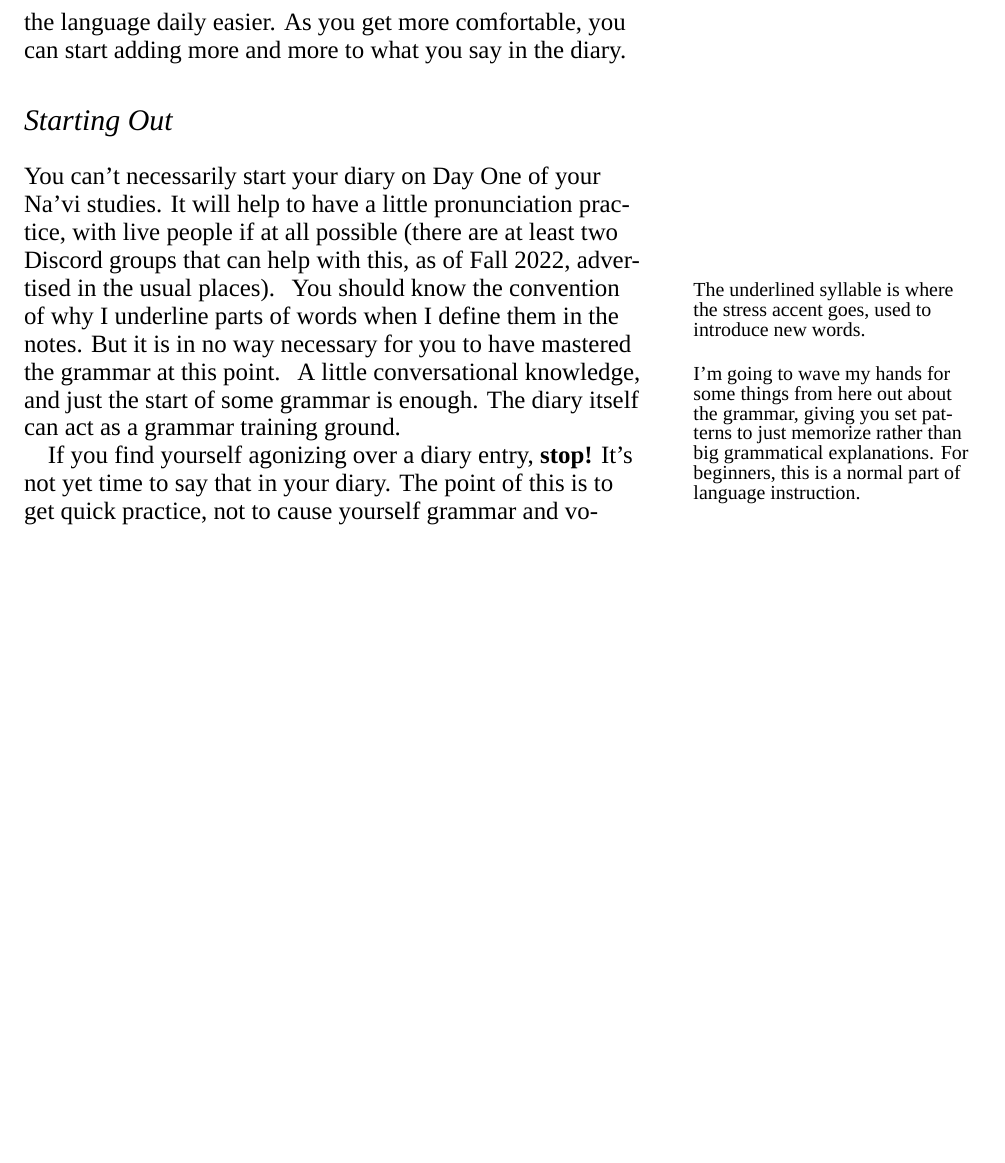
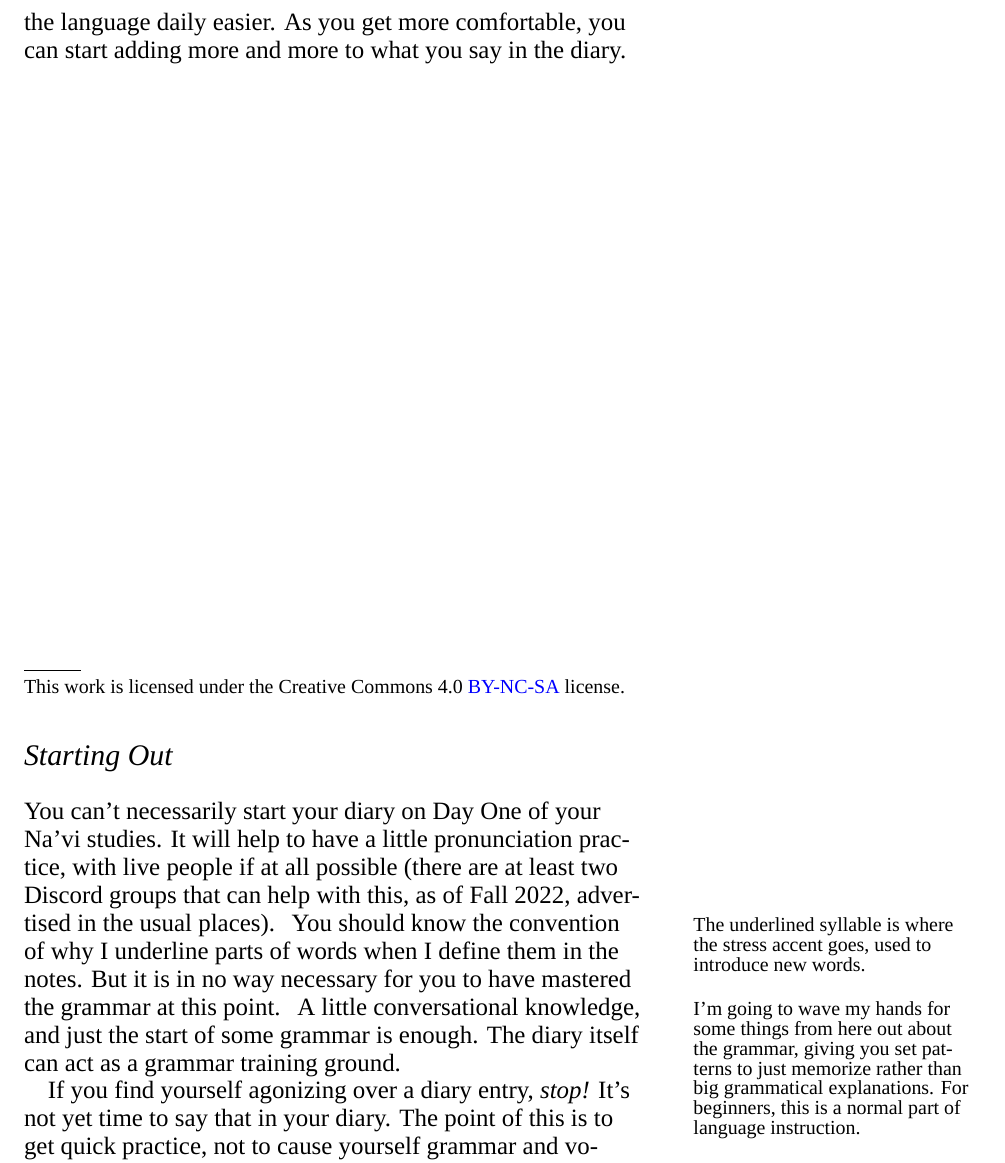
Before and after one commit to wmannis/puk-letrr, a LaTeX document (navi-diary.tex): part of page 2 of 7, cut so that both start at the same text, the shorter picture padded with empty space. Compiled offline with XeLaTeX; a missing font is replaced by an installed copy or a similar font.

Commit message:
minor style tweaks; copyright

```diff
--- a/navi-diary.tex
+++ b/navi-diary.tex
@@ -99,6 +99,10 @@ or elaborate description.  The point is to make using the language
 daily easier.  As you get more comfortable, you can start adding more
 and more to what you say in the diary.
 
+\vfill
+    {\footnotesize \hrule width1cm
+     \vskip1ex
+      \noindent This work is licensed under the Creative Commons 4.0 \href{https://creativecommons.org/licenses/by-nc-sa/4.0/}{BY-NC-SA} license.}
 
 \section*{Starting Out}
 
@@ -117,7 +121,7 @@ grammar at this point. \marginnote{I'm going to wave my hands for some
 conversational knowledge, and just the start of some grammar is
 enough.  The diary itself can act as a grammar training ground.
 
-If you find yourself agonizing over a diary entry, \textbf{stop!}
+If you find yourself agonizing over a diary entry, \textit{stop!}
 It's not yet time to say that in your diary.  The point of this is to
 get quick practice, not to cause yourself grammar and vocabulary
 trauma.  Save the sentence, and maybe workshop it with
```
Also changed, not shown: navi-diary.tex (2 more changed lines).
